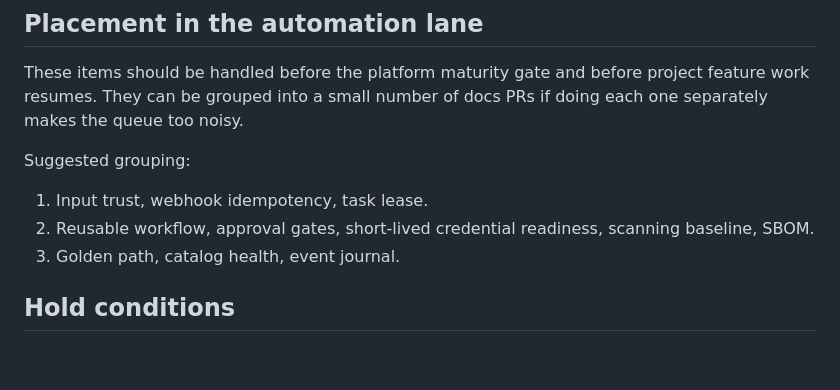
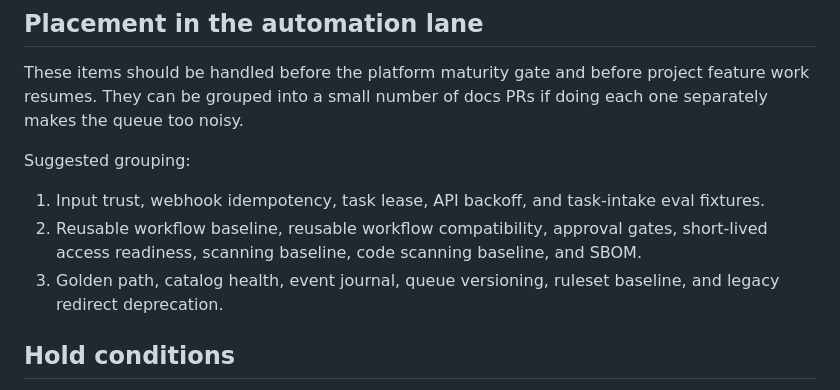
Before and after one commit to oakermann/kohee-list, a Markdown page: docs/AUTOMATION_PLATFORM_EXTRA_HARDENING.md, the part around one of its changes. Drawn GitHub-style; blank space fills up the shorter version.

Commit message:
docs: add final platform hardening checks

```diff
--- a/docs/AUTOMATION_PLATFORM_EXTRA_HARDENING.md
+++ b/docs/AUTOMATION_PLATFORM_EXTRA_HARDENING.md
@@ -123,9 +181,9 @@ These items should be handled before the platform maturity gate and before proje
 
 Suggested grouping:
 
-1. Input trust, webhook idempotency, task lease.
-2. Reusable workflow, approval gates, short-lived credential readiness, scanning baseline, SBOM.
-3. Golden path, catalog health, event journal.
+1. Input trust, webhook idempotency, task lease, API backoff, and task-intake eval fixtures.
+2. Reusable workflow baseline, reusable workflow compatibility, approval gates, short-lived access readiness, scanning baseline, code scanning baseline, and SBOM.
+3. Golden path, catalog health, event journal, queue versioning, ruleset baseline, and legacy redirect deprecation.
 
 ## Hold conditions
 
```
Also changed, not shown: other parts of docs/AUTOMATION_PLATFORM_EXTRA_HARDENING.md (+58 -0 lines).
